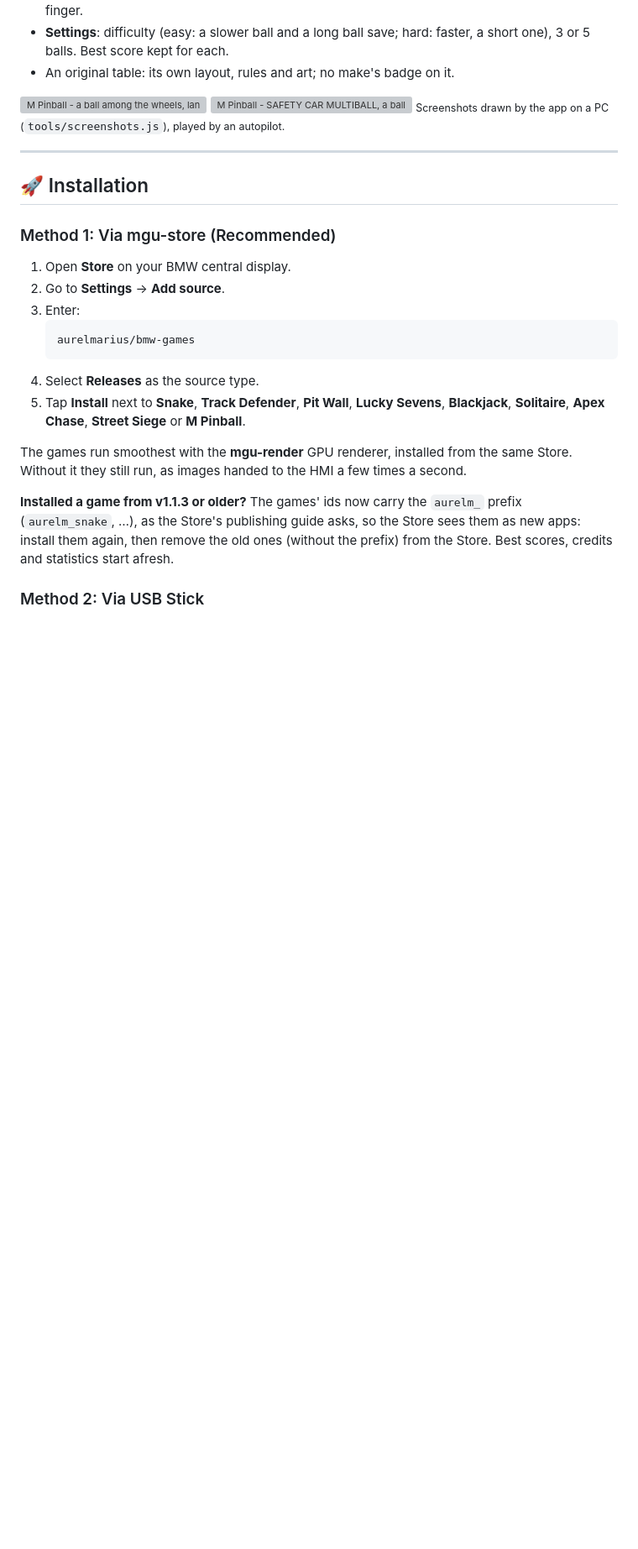
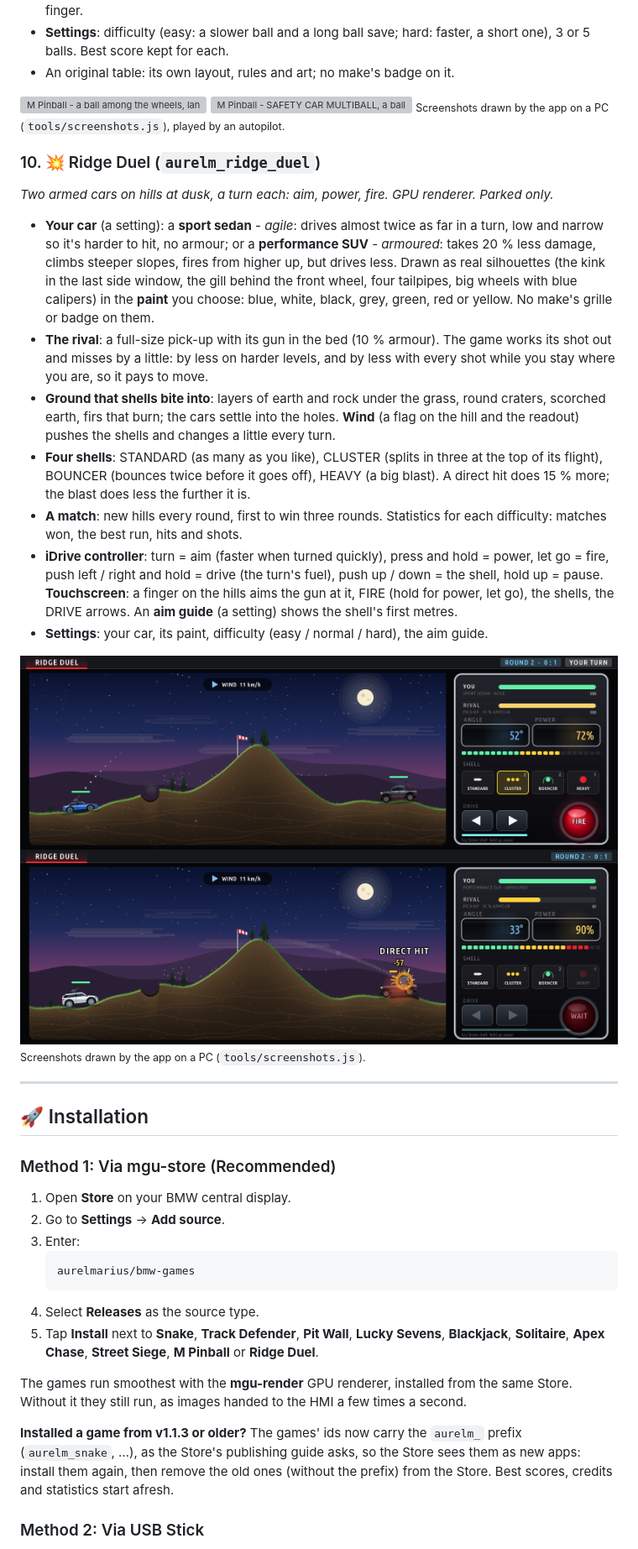
Before and after one commit to aurelmarius/bmw-games, a Markdown page: README.md, the part around one of its changes. Shown at 84% size. GitHub-like rendering; pictures changed too: docs/screenshots/ridge_duel-aim.png (added), docs/screenshots/ridge_duel-hit.png (added); blank space fills up the shorter version; grey boxes are pictures that could not be loaded.

````diff
--- a/README.md
+++ b/README.md
@@ -156,6 +156,21 @@ The car apps (Engine Care, Hybrid Cost) are in [aurelmarius/bmw-apps](https://gi
 ![M Pinball - SAFETY CAR MULTIBALL, a ball on the CHICANE](docs/screenshots/pinball-multiball.png)
 <sub>Screenshots drawn by the app on a PC (`tools/screenshots.js`), played by an autopilot.</sub>
 
+### 10. 💥 Ridge Duel (`aurelm_ridge_duel`)
+*Two armed cars on hills at dusk, a turn each: aim, power, fire. GPU renderer. Parked only.*
+
+* **Your car** (a setting): a **sport sedan** - *agile*: drives almost twice as far in a turn, low and narrow so it's harder to hit, no armour; or a **performance SUV** - *armoured*: takes 20 % less damage, climbs steeper slopes, fires from higher up, but drives less. Drawn as real silhouettes (the kink in the last side window, the gill behind the front wheel, four tailpipes, big wheels with blue calipers) in the **paint** you choose: blue, white, black, grey, green, red or yellow. No make's grille or badge on them.
+* **The rival**: a full-size pick-up with its gun in the bed (10 % armour). The game works its shot out and misses by a little: by less on harder levels, and by less with every shot while you stay where you are, so it pays to move.
+* **Ground that shells bite into**: layers of earth and rock under the grass, round craters, scorched earth, firs that burn; the cars settle into the holes. **Wind** (a flag on the hill and the readout) pushes the shells and changes a little every turn.
+* **Four shells**: STANDARD (as many as you like), CLUSTER (splits in three at the top of its flight), BOUNCER (bounces twice before it goes off), HEAVY (a big blast). A direct hit does 15 % more; the blast does less the further it is.
+* **A match**: new hills every round, first to win three rounds. Statistics for each difficulty: matches won, the best run, hits and shots.
+* **iDrive controller**: turn = aim (faster when turned quickly), press and hold = power, let go = fire, push left / right and hold = drive (the turn's fuel), push up / down = the shell, hold up = pause. **Touchscreen**: a finger on the hills aims the gun at it, FIRE (hold for power, let go), the shells, the DRIVE arrows. An **aim guide** (a setting) shows the shell's first metres.
+* **Settings**: your car, its paint, difficulty (easy / normal / hard), the aim guide.
+
+![Ridge Duel - your turn: the sport sedan aims over the hill, a CLUSTER shell chosen](docs/screenshots/ridge_duel-aim.png)
+![Ridge Duel - the performance SUV in white, a HEAVY shell's direct hit on the pick-up](docs/screenshots/ridge_duel-hit.png)
+<sub>Screenshots drawn by the app on a PC (`tools/screenshots.js`).</sub>
+
 ---
 
 ## 🚀 Installation
@@ -168,7 +183,7 @@ The car apps (Engine Care, Hybrid Cost) are in [aurelmarius/bmw-apps](https://gi
    aurelmarius/bmw-games
    ```
 4. Select **Releases** as the source type.
-5. Tap **Install** next to **Snake**, **Track Defender**, **Pit Wall**, **Lucky Sevens**, **Blackjack**, **Solitaire**, **Apex Chase**, **Street Siege** or **M Pinball**.
+5. Tap **Install** next to **Snake**, **Track Defender**, **Pit Wall**, **Lucky Sevens**, **Blackjack**, **Solitaire**, **Apex Chase**, **Street Siege**, **M Pinball** or **Ridge Duel**.
 
 The games run smoothest with the **mgu-render** GPU renderer, installed from the same Store. Without it they still run, as images handed to the HMI a few times a second.
 
````
Also changed, not shown: other parts of README.md (+4 -2 lines), 9 other files.
